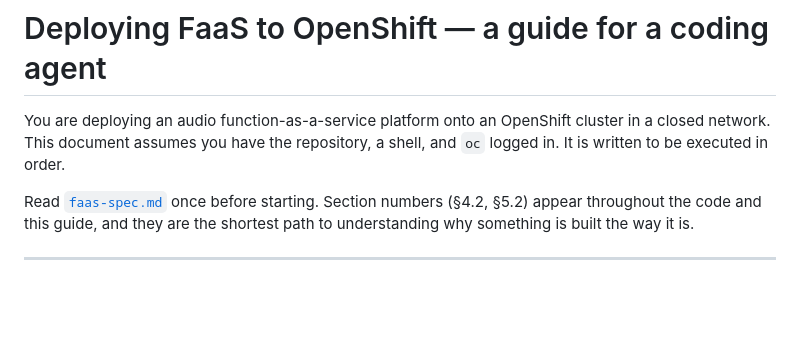
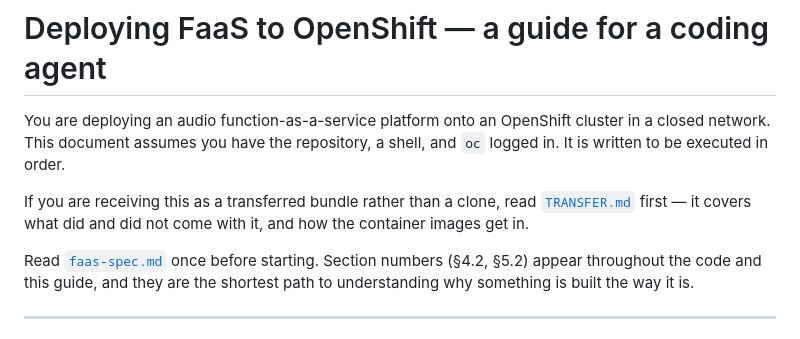
Before and after one commit to SaarShafir/faas, a Markdown page: deploy/AGENT_GUIDE.md, the part around the change. GitHub-like rendering; blank space fills up the shorter version.

```diff
--- a/deploy/AGENT_GUIDE.md
+++ b/deploy/AGENT_GUIDE.md
@@ -3,6 +3,10 @@
 You are deploying an audio function-as-a-service platform onto an OpenShift
 cluster in a closed network. This document assumes you have the repository, a
 shell, and `oc` logged in. It is written to be executed in order.
+
+If you are receiving this as a transferred bundle rather than a clone, read
+[`TRANSFER.md`](TRANSFER.md) first — it covers what did and did not come with it,
+and how the container images get in.
 
 Read [`faas-spec.md`](../faas-spec.md) once before starting. Section numbers
 (§4.2, §5.2) appear throughout the code and this guide, and they are the
```
Also changed, not shown: deploy/TRANSFER.md (added, +84 -0 lines).
